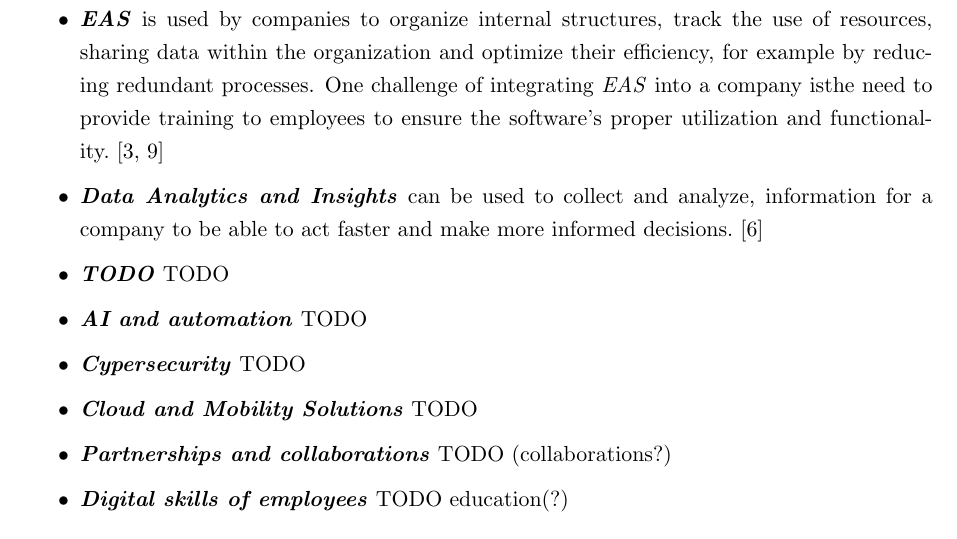
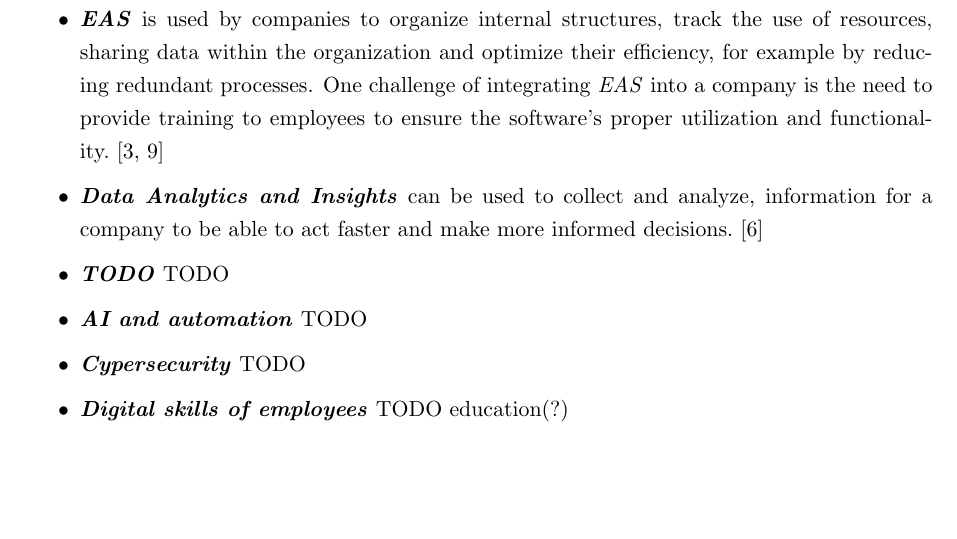
Before and after one commit to Pina-Cola/MDE_IndividualAssignment, a LaTeX problem sheet (MDE_IndividualAssignment.tex): part of page 7 of 8, cut so that both start at the same text, the shorter picture padded with empty space. Compiled offline with pdfLaTeX.

Commit message:
part 3.1 yes yes

```diff
--- a/MDE_IndividualAssignment.tex
+++ b/MDE_IndividualAssignment.tex
@@ -393,7 +393,7 @@ Becoming a fast-mover requires a balance between \textit{Scale}, \textit{Scope},
 
 
 
-		\item \textit{\textbf{EAS}} is used by companies to organize internal structures, track the use of resources, sharing data within the organization and optimize their efficiency, for example by reducing redundant processes. One challenge of integrating \textit{EAS} into a company isthe need to provide training to employees to ensure the software's proper utilization and functionality.~\cite{eas1, eas2}
+		\item \textit{\textbf{EAS}} is used by companies to organize internal structures, track the use of resources, sharing data within the organization and optimize their efficiency, for example by reducing redundant processes. One challenge of integrating \textit{EAS} into a company is the need to provide training to employees to ensure the software's proper utilization and functionality.~\cite{eas1, eas2}
 
 
 
@@ -414,13 +414,6 @@ Becoming a fast-mover requires a balance between \textit{Scale}, \textit{Scope},
 		\item 	\textit{\textbf{Cypersecurity}} TODO
 		%5. **Cybersecurity**: As organizations become more digital, they must prioritize cybersecurity. Fast movers need robust cybersecurity capabilities to protect their data, systems, and customer trust.
 
-
-		\item \textit{\textbf{Cloud and Mobility Solutions}} TODO
-		% 	%6. **Cloud and Mobility Solutions**: Leveraging cloud computing and mobility solutions can provide scalability and flexibility, allowing organizations to adapt to changing demands rapidly.
-
-
-		\item \textit{\textbf{Partnerships and collaborations}} TODO (collaborations?)
-		%	%7. **Innovation Ecosystems**: Building an innovation ecosystem that includes partnerships, collaborations, and open innovation can accelerate the development of new products and services, helping organizations stay ahead of the competition.
 
 
 		\item \textit{\textbf{Digital skills of employees}} TODO education(?)
```
Also changed, not shown: MDE_IndividualAssignment.pdf, 3 other files.
